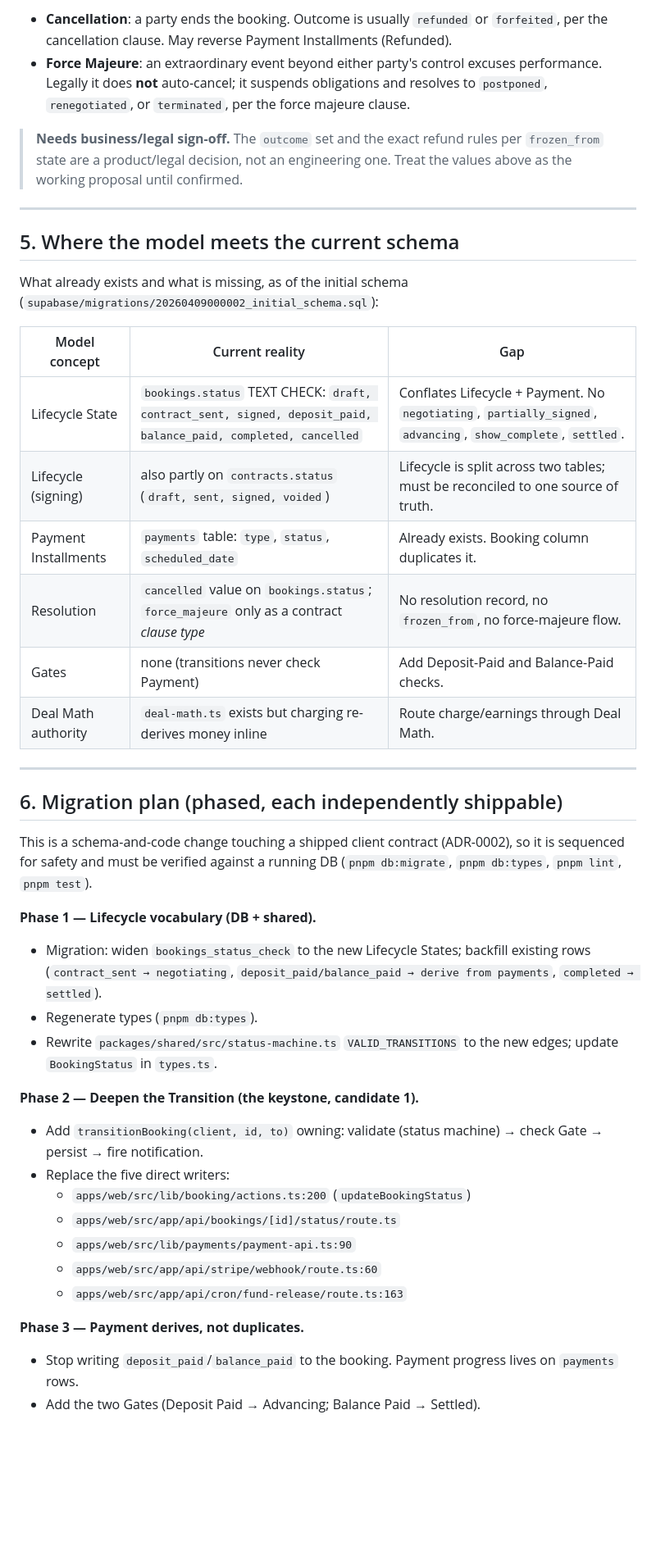
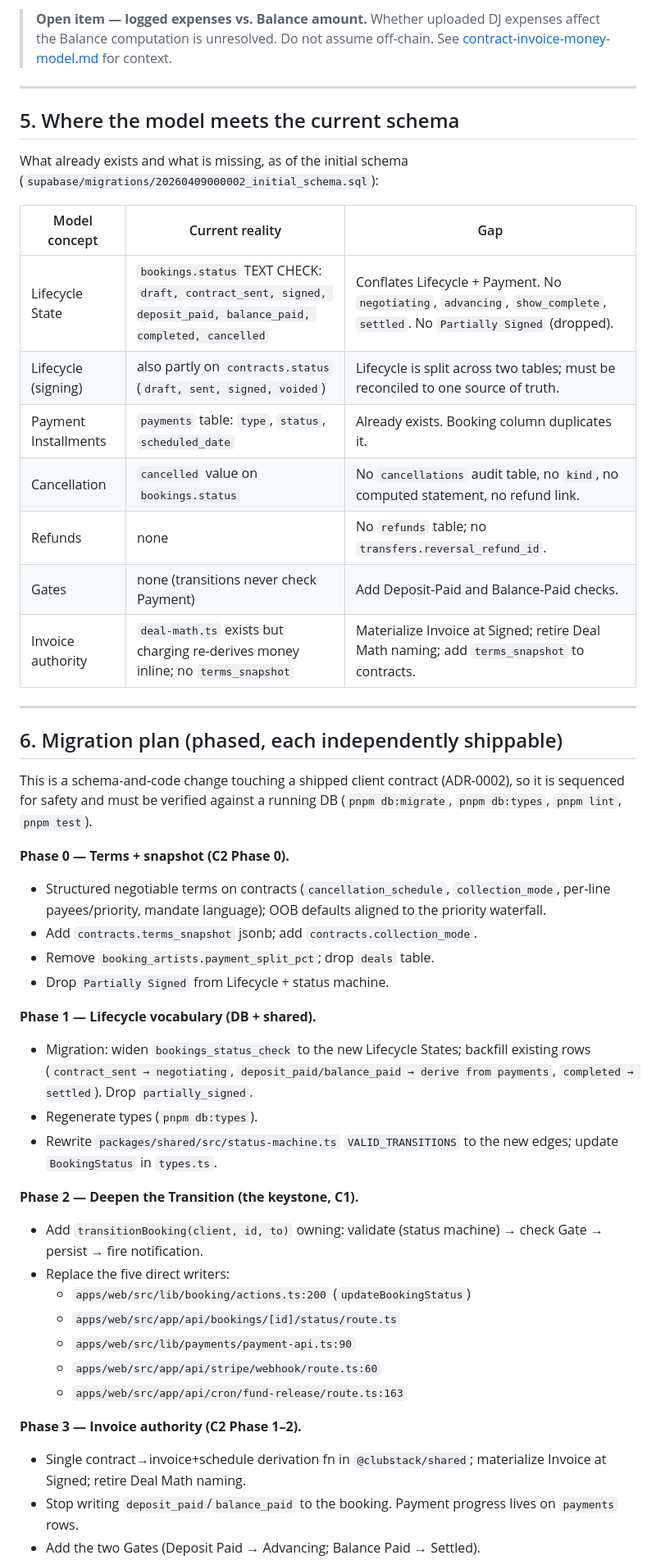
Before and after one commit to toolnyc/clubstack, a Markdown page: docs/booking-state-model.md, the part around one of its changes. Shown at 82% size. Drawn GitHub-style; blank space fills up the shorter version.

````diff
--- a/docs/booking-state-model.md
+++ b/docs/booking-state-model.md
@@ -119,11 +151,8 @@ Invoked ─▶ Under Review ─▶ Resolved (with outcome)
 ```
 
-- **Cancellation**: a party ends the booking. Outcome is usually `refunded` or `forfeited`, per the cancellation clause. May reverse Payment Installments (Refunded).
-- **Force Majeure**: an extraordinary event beyond either party's control excuses performance. Legally it does **not** auto-cancel; it suspends obligations and resolves to `postponed`, `renegotiated`, or `terminated`, per the force majeure clause.
-
-> **Needs business/legal sign-off.** The `outcome` set and the exact refund rules
-> per `frozen_from` state are a product/legal decision, not an engineering one.
-> Treat the values above as the working proposal until confirmed.
+> **Open item — logged expenses vs. Balance amount.** Whether uploaded DJ expenses affect the
+> Balance computation is unresolved. Do not assume off-chain. See
+> [contract-invoice-money-model.md](contract-invoice-money-model.md) for context.
 
 ---
 
@@ -134,12 +163,13 @@ What already exists and what is missing, as of the initial schema
 
 | Model concept | Current reality | Gap |
 | ------------- | --------------- | --- |
-| Lifecycle State | `bookings.status` TEXT CHECK: `draft, contract_sent, signed, deposit_paid, balance_paid, completed, cancelled` | Conflates Lifecycle + Payment. No `negotiating`, `partially_signed`, `advancing`, `show_complete`, `settled`. |
+| Lifecycle State | `bookings.status` TEXT CHECK: `draft, contract_sent, signed, deposit_paid, balance_paid, completed, cancelled` | Conflates Lifecycle + Payment. No `negotiating`, `advancing`, `show_complete`, `settled`. No `Partially Signed` (dropped). |
 | Lifecycle (signing) | also partly on `contracts.status` (`draft, sent, signed, voided`) | Lifecycle is split across two tables; must be reconciled to one source of truth. |
 | Payment Installments | `payments` table: `type`, `status`, `scheduled_date` | Already exists. Booking column duplicates it. |
-| Resolution | `cancelled` value on `bookings.status`; `force_majeure` only as a contract *clause type* | No resolution record, no `frozen_from`, no force-majeure flow. |
+| Cancellation | `cancelled` value on `bookings.status` | No `cancellations` audit table, no `kind`, no computed statement, no refund link. |
+| Refunds | none | No `refunds` table; no `transfers.reversal_refund_id`. |
 | Gates | none (transitions never check Payment) | Add Deposit-Paid and Balance-Paid checks. |
-| Deal Math authority | `deal-math.ts` exists but charging re-derives money inline | Route charge/earnings through Deal Math. |
+| Invoice authority | `deal-math.ts` exists but charging re-derives money inline; no `terms_snapshot` | Materialize Invoice at Signed; retire Deal Math naming; add `terms_snapshot` to contracts. |
 
 ---
 
@@ -149,12 +179,18 @@ This is a schema-and-code change touching a shipped client contract (ADR-0002),
 so it is sequenced for safety and must be verified against a running DB
 (`pnpm db:migrate`, `pnpm db:types`, `pnpm lint`, `pnpm test`).
 
+**Phase 0 — Terms + snapshot (C2 Phase 0).**
+- Structured negotiable terms on contracts (`cancellation_schedule`, `collection_mode`, per-line payees/priority, mandate language); OOB defaults aligned to the priority waterfall.
+- Add `contracts.terms_snapshot` jsonb; add `contracts.collection_mode`.
+- Remove `booking_artists.payment_split_pct`; drop `deals` table.
+- Drop `Partially Signed` from Lifecycle + status machine.
+
 **Phase 1 — Lifecycle vocabulary (DB + shared).**
-- Migration: widen `bookings_status_check` to the new Lifecycle States; backfill existing rows (`contract_sent → negotiating`, `deposit_paid/balance_paid → derive from payments`, `completed → settled`).
+- Migration: widen `bookings_status_check` to the new Lifecycle States; backfill existing rows (`contract_sent → negotiating`, `deposit_paid/balance_paid → derive from payments`, `completed → settled`). Drop `partially_signed`.
 - Regenerate types (`pnpm db:types`).
 - Rewrite `packages/shared/src/status-machine.ts` `VALID_TRANSITIONS` to the new edges; update `BookingStatus` in `types.ts`.
 
-**Phase 2 — Deepen the Transition (the keystone, candidate 1).**
+**Phase 2 — Deepen the Transition (the keystone, C1).**
 - Add `transitionBooking(client, id, to)` owning: validate (status machine) → check Gate → persist → fire notification.
 - Replace the five direct writers:
   - `apps/web/src/lib/booking/actions.ts:200` (`updateBookingStatus`)
@@ -163,6 +199,7 @@ so it is sequenced for safety and must be verified against a running DB
   - `apps/web/src/app/api/stripe/webhook/route.ts:60`
   - `apps/web/src/app/api/cron/fund-release/route.ts:163`
 
-**Phase 3 — Payment derives, not duplicates.**
+**Phase 3 — Invoice authority (C2 Phase 1–2).**
+- Single contract→invoice+schedule derivation fn in `@clubstack/shared`; materialize Invoice at Signed; retire Deal Math naming.
 - Stop writing `deposit_paid`/`balance_paid` to the booking. Payment progress lives on `payments` rows.
 - Add the two Gates (Deposit Paid → Advancing; Balance Paid → Settled).
````
Also changed, not shown: other parts of docs/booking-state-model.md (+74 -40 lines), CONTEXT.md (+26 -19 lines), docs/stripe-connect.md (+49 -30 lines).
